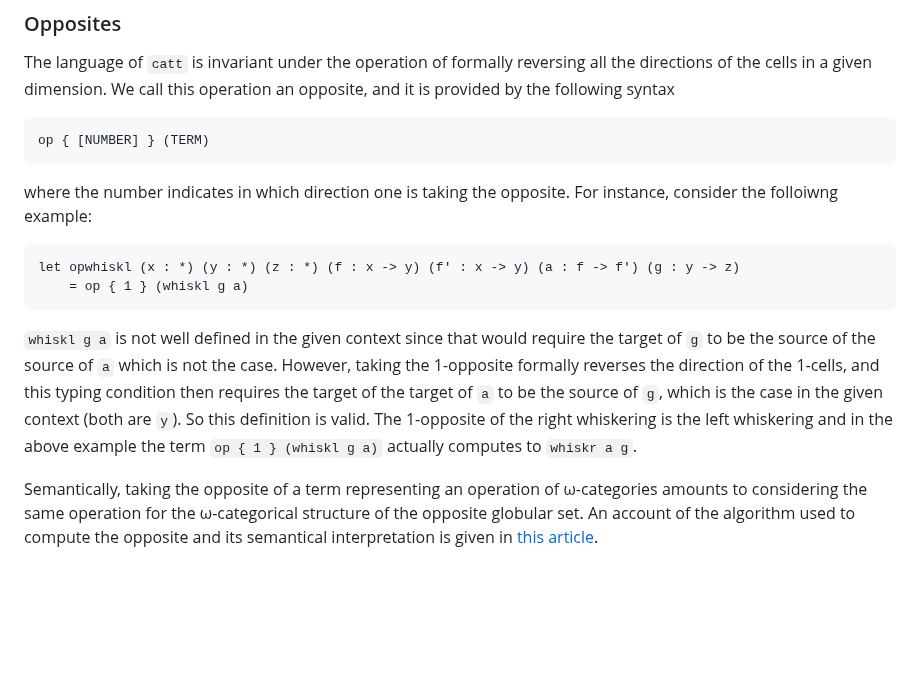
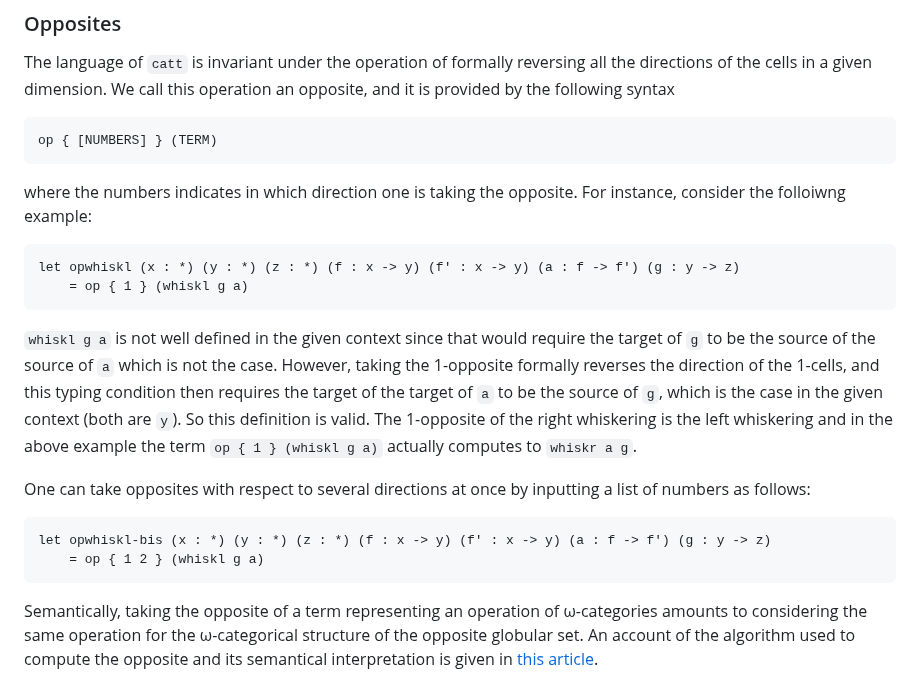
Before and after one commit to thibautbenjamin/catt, a Markdown page: README.md, the part around the change. GitHub-like rendering; blank space fills up the shorter version.

Commit message:
add opposites with respects to several directions in readme

````diff
--- a/README.md
+++ b/README.md
@@ -174,14 +174,20 @@ Semantically, taking the suspension of a term representing an operation of ω-ca
 ### Opposites
 The language of `catt` is invariant under the operation of formally reversing all the directions of the cells in a given dimension. We call this operation an opposite, and it is provided by the following syntax
 ```
-op { [NUMBER] } (TERM)
+op { [NUMBERS] } (TERM)
 ```
-where the number indicates in which direction one is taking the opposite. For instance, consider the folloiwng example:
+where the numbers indicates in which direction one is taking the opposite. For instance, consider the folloiwng example:
 ```
 let opwhiskl (x : *) (y : *) (z : *) (f : x -> y) (f' : x -> y) (a : f -> f') (g : y -> z)
     = op { 1 } (whiskl g a)
 ```
 `whiskl g a` is not well defined in the given context since that would require the target of `g` to be the source of the source of `a` which is not the case. However, taking the 1-opposite formally reverses the direction of the 1-cells, and this typing condition then requires the target of the target of `a` to be the source of `g`, which is the case in the given context (both are `y`). So this definition is valid. The 1-opposite of the right whiskering is the left whiskering and in the above example the term `op { 1 } (whiskl g a)` actually computes to `whiskr a g`.
+
+One can take opposites with respect to several directions at once by inputting a list of numbers as follows:
+```
+let opwhiskl-bis (x : *) (y : *) (z : *) (f : x -> y) (f' : x -> y) (a : f -> f') (g : y -> z)
+    = op { 1 2 } (whiskl g a)
+```
 
 Semantically, taking the opposite of a term representing an operation of ω-categories amounts to considering the same operation for the ω-categorical structure of the opposite globular set. An account of the algorithm used to compute the opposite and its semantical interpretation is given in [this article](https://arxiv.org/abs/2402.01611).
 
````
